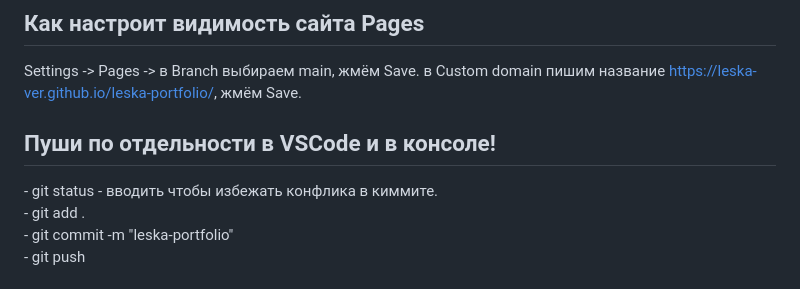
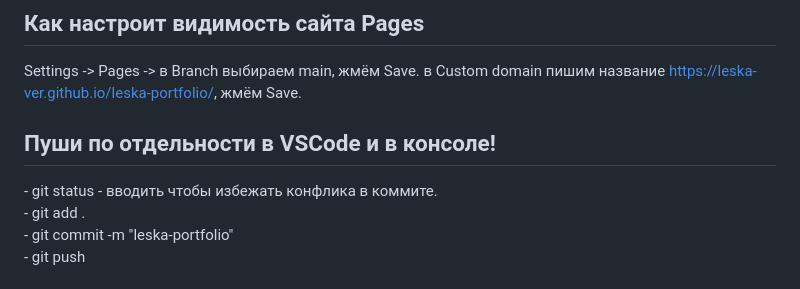
Before and after one commit to leska-ver/leska-portfolio, a Markdown page: README.md, the part around the change. Rendered like a GitHub page.

Commit message:
leska-portfolio

```diff
--- a/README.md
+++ b/README.md
@@ -11,7 +11,7 @@ New(или + рядом с авой) -> Repository name назвали типа
 Settings -> Pages -> в Branch выбираем main, жмём Save. в Custom domain пишим название https://leska-ver.github.io/leska-portfolio/, жмём Save.
 
 <h2>Пуши по отдельности в VSCode и в консоле!</h2>
-- git status - вводить чтобы избежать конфлика в киммите.
+- git status - вводить чтобы избежать конфлика в коммите.
 <br>
 - git add .
 <br>
```
